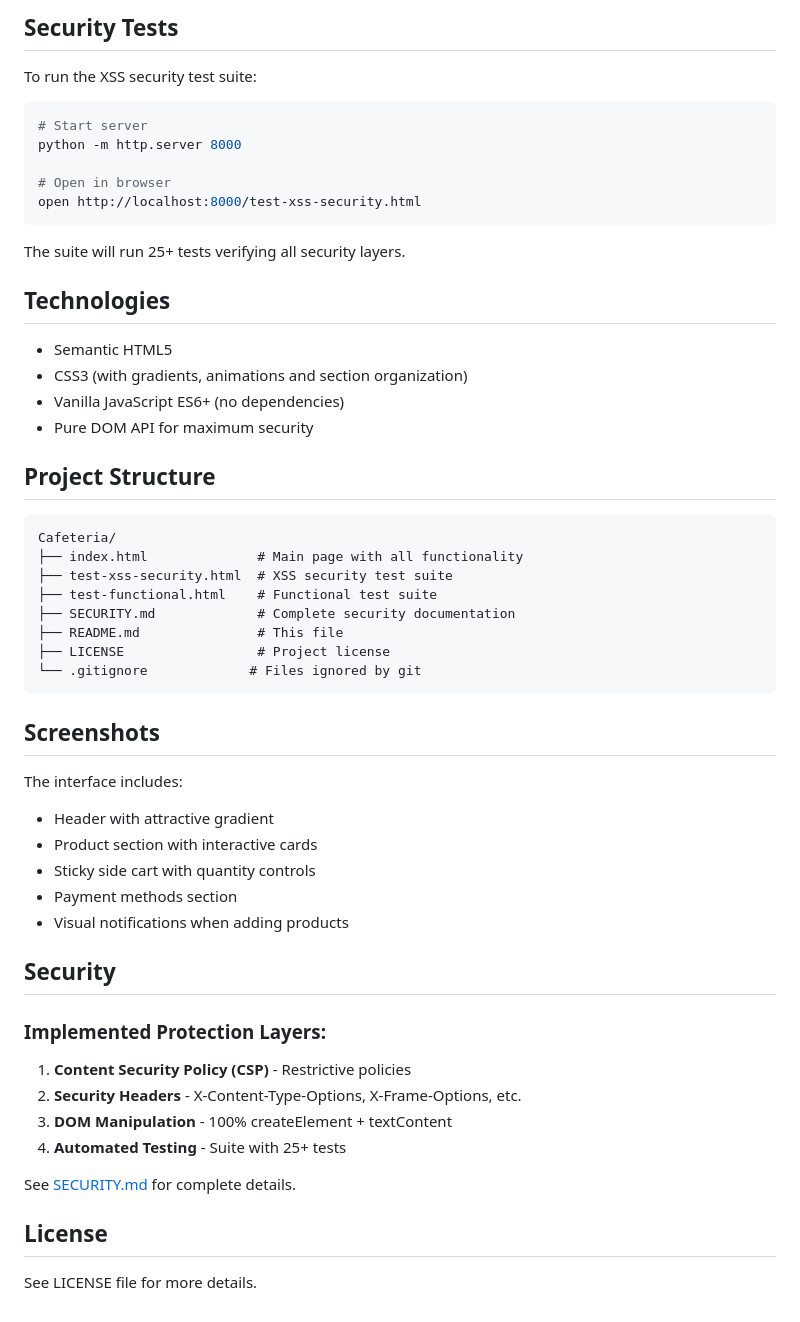
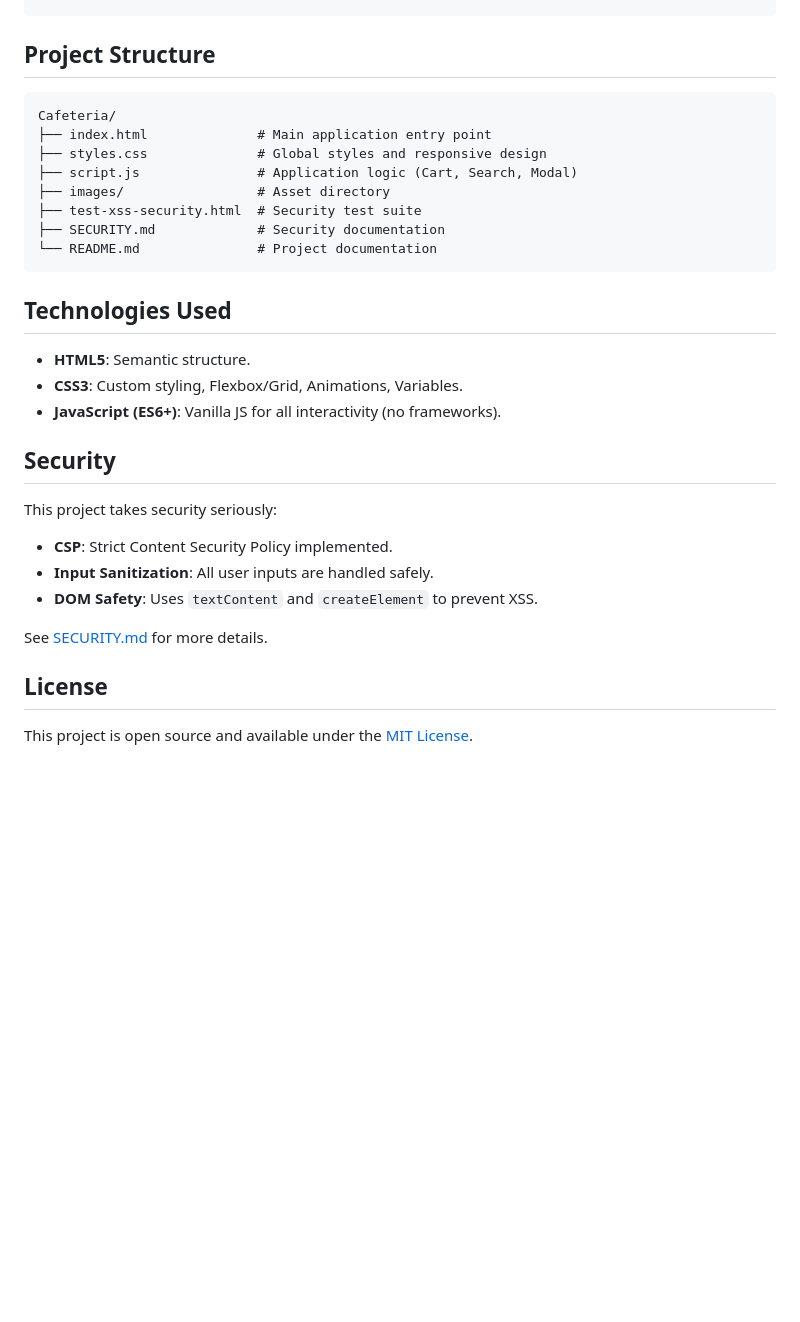
Before and after one commit to osbaho/Cafeteria, a Markdown page: README.md, the part around one of its changes. Drawn GitHub-style; blank space fills up the shorter version.

````diff
--- a/README.md
+++ b/README.md
@@ -67,59 +51,34 @@ npx http-server
 ```
-
-## Security Tests
-
-To run the XSS security test suite:
-
-```bash
-# Start server
-python -m http.server 8000
-
-# Open in browser
-open http://localhost:8000/test-xss-security.html
-```
-
-The suite will run 25+ tests verifying all security layers.
-
-## Technologies
-
-- Semantic HTML5
-- CSS3 (with gradients, animations and section organization)
-- Vanilla JavaScript ES6+ (no dependencies)
-- Pure DOM API for maximum security
 
 ## Project Structure
 
 ```
 Cafeteria/
-├── index.html              # Main page with all functionality
-├── test-xss-security.html  # XSS security test suite
-├── test-functional.html    # Functional test suite
-├── SECURITY.md             # Complete security documentation
-├── README.md               # This file
-├── LICENSE                 # Project license
-└── .gitignore             # Files ignored by git
+├── index.html              # Main application entry point
+├── styles.css              # Global styles and responsive design
+├── script.js               # Application logic (Cart, Search, Modal)
+├── images/                 # Asset directory
+├── test-xss-security.html  # Security test suite
+├── SECURITY.md             # Security documentation
+└── README.md               # Project documentation
 ```
 
-## Screenshots
+## Technologies Used
 
-The interface includes:
-- Header with attractive gradient
-- Product section with interactive cards
-- Sticky side cart with quantity controls
-- Payment methods section
-- Visual notifications when adding products
+- **HTML5**: Semantic structure.
+- **CSS3**: Custom styling, Flexbox/Grid, Animations, Variables.
+- **JavaScript (ES6+)**: Vanilla JS for all interactivity (no frameworks).
 
 ## Security
 
-### Implemented Protection Layers:
+This project takes security seriously:
 
-1. **Content Security Policy (CSP)** - Restrictive policies
-2. **Security Headers** - X-Content-Type-Options, X-Frame-Options, etc.
-3. **DOM Manipulation** - 100% createElement + textContent
-4. **Automated Testing** - Suite with 25+ tests
+- **CSP**: Strict Content Security Policy implemented.
+- **Input Sanitization**: All user inputs are handled safely.
+- **DOM Safety**: Uses `textContent` and `createElement` to prevent XSS.
 
-See [SECURITY.md](SECURITY.md) for complete details.
+See [SECURITY.md](SECURITY.md) for more details.
 
 ## License
 
-See LICENSE file for more details.
+This project is open source and available under the [MIT License](LICENSE).
````
Also changed, not shown: other parts of README.md (+29 -45 lines).
